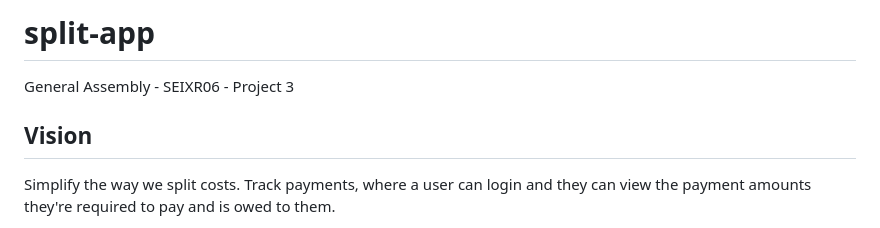
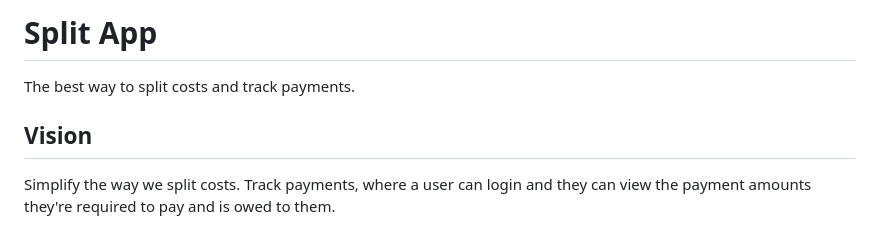
Before and after one commit to ky-ra1/split-app, a Markdown page: README.md, the part around the change printed below. GitHub-like rendering.

```diff
--- a/README.md
+++ b/README.md
@@ -1,7 +1,9 @@
-# split-app
-General Assembly - SEIXR06 - Project 3
+# Split App
+
+The best way to split costs and track payments.
 
 ## Vision
+
 Simplify the way we split costs.
 Track payments, where a user can login and they can view the payment amounts they're required to pay and is owed to them.
 
```
Also changed, not shown: other parts of README.md (+36 -27 lines), assets/desktop.png (added), assets/mobile.png (added).
